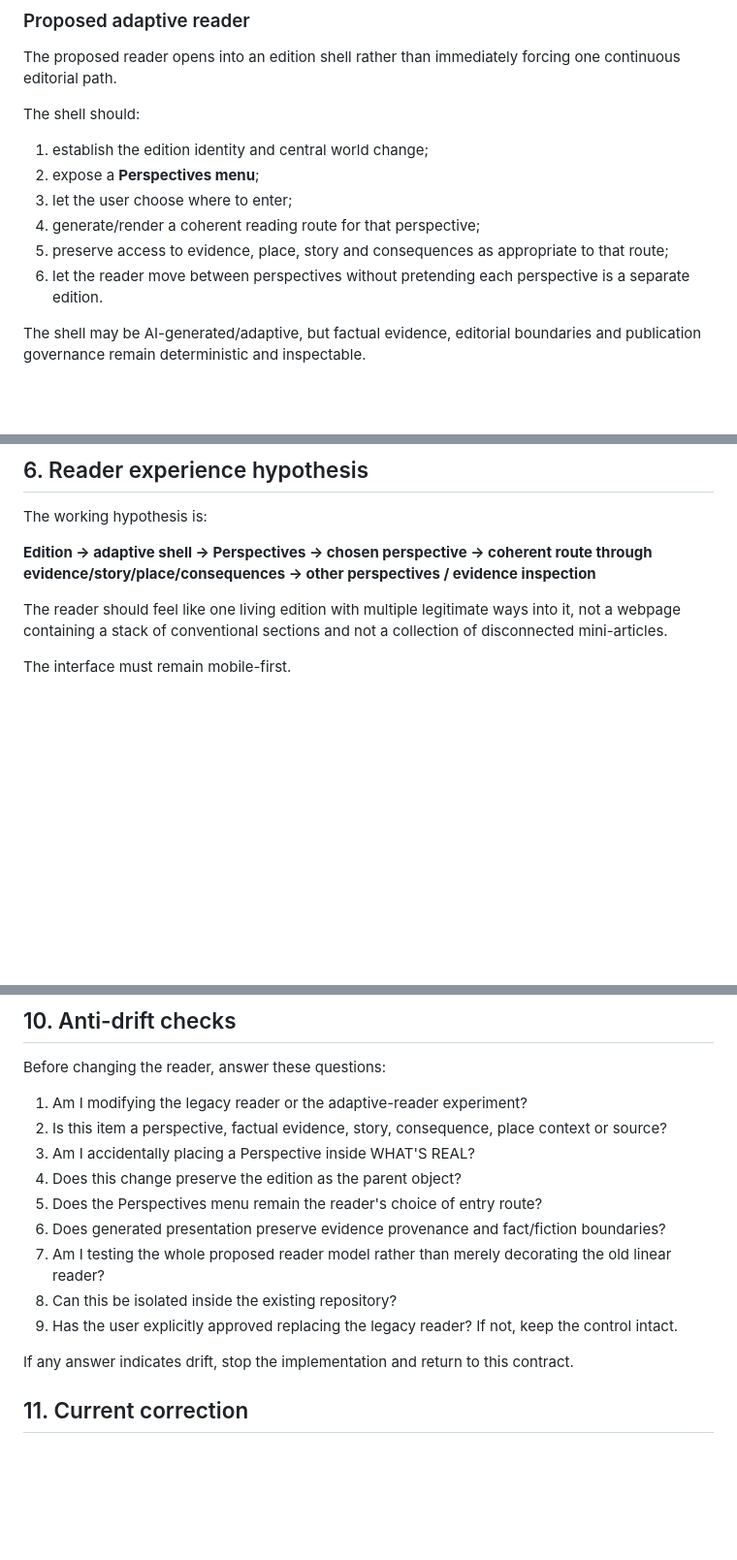
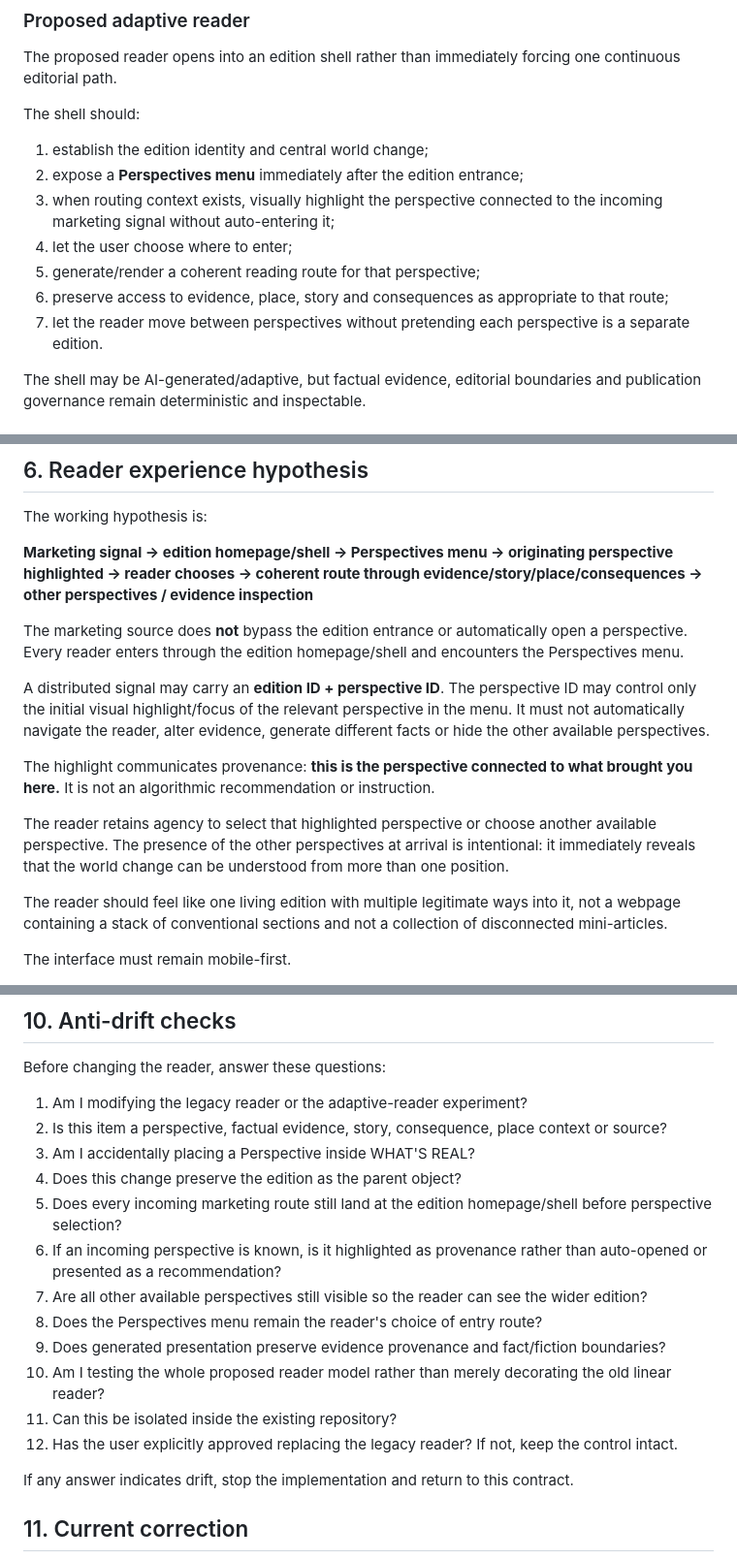
Before and after one commit to oroknows-arch1/atlas-of-consequences, a Markdown page: ATLASOQUENCE-ADAPTIVE-READER-WORKFLOW.md, 3 parts joined by grey strips. Shown at 97% size. GitHub-like rendering; blank space fills up the shorter version.

Commit message:
Lock marketing-to-perspective entrance routing

```diff
--- a/ATLASOQUENCE-ADAPTIVE-READER-WORKFLOW.md
+++ b/ATLASOQUENCE-ADAPTIVE-READER-WORKFLOW.md
@@ -32,11 +32,12 @@ The proposed reader opens into an edition shell rather than immediately forcing
 
 The shell should:
 1. establish the edition identity and central world change;
-2. expose a **Perspectives menu**;
-3. let the user choose where to enter;
-4. generate/render a coherent reading route for that perspective;
-5. preserve access to evidence, place, story and consequences as appropriate to that route;
-6. let the reader move between perspectives without pretending each perspective is a separate edition.
+2. expose a **Perspectives menu** immediately after the edition entrance;
+3. when routing context exists, visually highlight the perspective connected to the incoming marketing signal without auto-entering it;
+4. let the user choose where to enter;
+5. generate/render a coherent reading route for that perspective;
+6. preserve access to evidence, place, story and consequences as appropriate to that route;
+7. let the reader move between perspectives without pretending each perspective is a separate edition.
 
 The shell may be AI-generated/adaptive, but factual evidence, editorial boundaries and publication governance remain deterministic and inspectable.
 
@@ -87,7 +88,15 @@ The target is the previously approved V3/reference-board quality and interaction
 
 The working hypothesis is:
 
-**Edition → adaptive shell → Perspectives → chosen perspective → coherent route through evidence/story/place/consequences → other perspectives / evidence inspection**
+**Marketing signal → edition homepage/shell → Perspectives menu → originating perspective highlighted → reader chooses → coherent route through evidence/story/place/consequences → other perspectives / evidence inspection**
+
+The marketing source does **not** bypass the edition entrance or automatically open a perspective. Every reader enters through the edition homepage/shell and encounters the Perspectives menu.
+
+A distributed signal may carry an **edition ID + perspective ID**. The perspective ID may control only the initial visual highlight/focus of the relevant perspective in the menu. It must not automatically navigate the reader, alter evidence, generate different facts or hide the other available perspectives.
+
+The highlight communicates provenance: **this is the perspective connected to what brought you here.** It is not an algorithmic recommendation or instruction.
+
+The reader retains agency to select that highlighted perspective or choose another available perspective. The presence of the other perspectives at arrival is intentional: it immediately reveals that the world change can be understood from more than one position.
 
 The reader should feel like one living edition with multiple legitimate ways into it, not a webpage containing a stack of conventional sections and not a collection of disconnected mini-articles.
 
@@ -151,11 +160,14 @@ Before changing the reader, answer these questions:
 2. Is this item a perspective, factual evidence, story, consequence, place context or source?
 3. Am I accidentally placing a Perspective inside WHAT'S REAL?
 4. Does this change preserve the edition as the parent object?
-5. Does the Perspectives menu remain the reader's choice of entry route?
-6. Does generated presentation preserve evidence provenance and fact/fiction boundaries?
-7. Am I testing the whole proposed reader model rather than merely decorating the old linear reader?
-8. Can this be isolated inside the existing repository?
-9. Has the user explicitly approved replacing the legacy reader? If not, keep the control intact.
+5. Does every incoming marketing route still land at the edition homepage/shell before perspective selection?
+6. If an incoming perspective is known, is it highlighted as provenance rather than auto-opened or presented as a recommendation?
+7. Are all other available perspectives still visible so the reader can see the wider edition?
+8. Does the Perspectives menu remain the reader's choice of entry route?
+9. Does generated presentation preserve evidence provenance and fact/fiction boundaries?
+10. Am I testing the whole proposed reader model rather than merely decorating the old linear reader?
+11. Can this be isolated inside the existing repository?
+12. Has the user explicitly approved replacing the legacy reader? If not, keep the control intact.
 
 If any answer indicates drift, stop the implementation and return to this contract.
 
```
Also changed, not shown: other parts of ATLASOQUENCE-ADAPTIVE-READER-WORKFLOW.md (+1 -1 lines).
